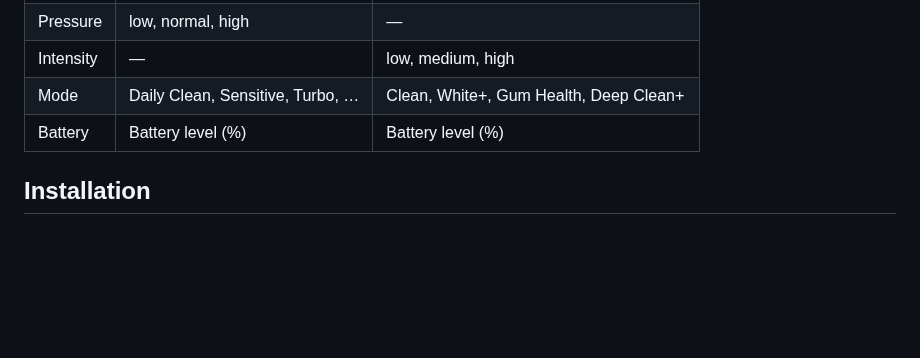
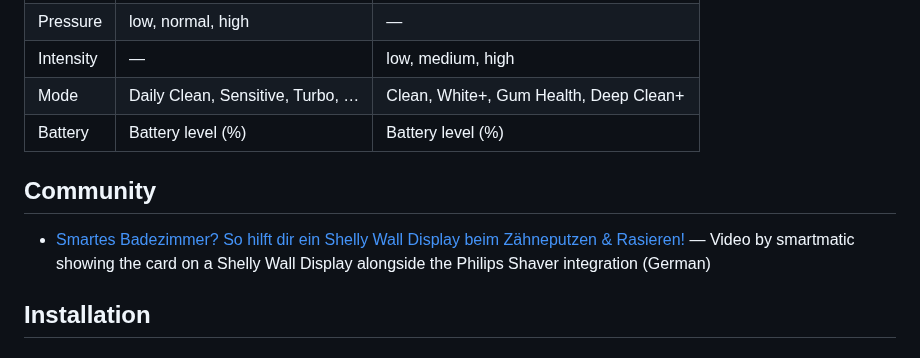
Before and after one commit to mtheli/toothbrush-card, a Markdown page: README.md, the part around the change. Rendered like a GitHub page; blank space fills up the shorter version.

Commit message:
add community section with video showcase

```diff
--- a/README.md
+++ b/README.md
@@ -43,6 +43,10 @@ A **Custom Lovelace Card** for [Home Assistant](https://www.home-assistant.io/)
 | Intensity | —                               | low, medium, high                         |
 | Mode      | Daily Clean, Sensitive, Turbo, …| Clean, White+, Gum Health, Deep Clean+    |
 | Battery   | Battery level (%)               | Battery level (%)                          |
+
+## Community
+
+- [Smartes Badezimmer? So hilft dir ein Shelly Wall Display beim Zähneputzen & Rasieren!](https://www.youtube.com/watch?v=ROI91x2Swv8) — Video by smartmatic showing the card on a Shelly Wall Display alongside the Philips Shaver integration (German)
 
 ## Installation
 
```
